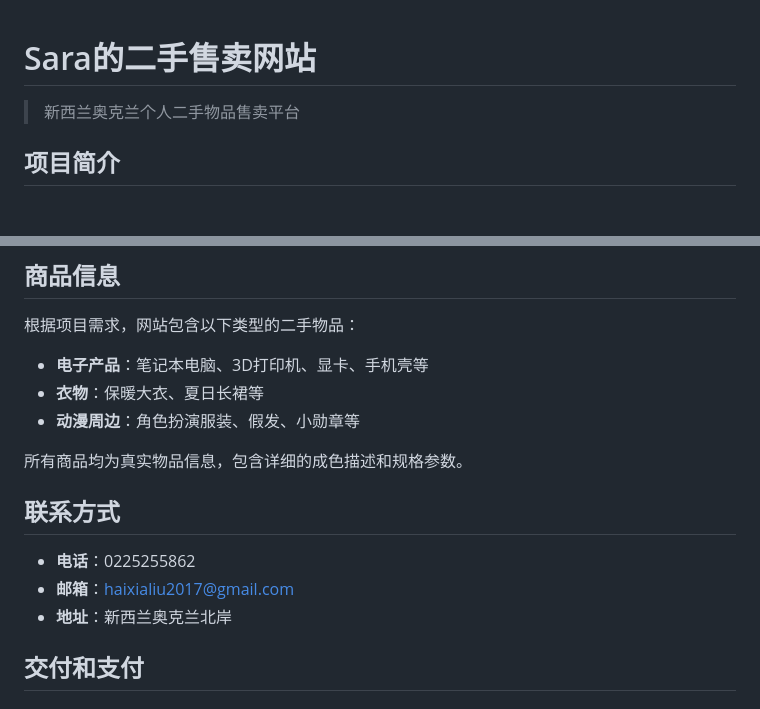
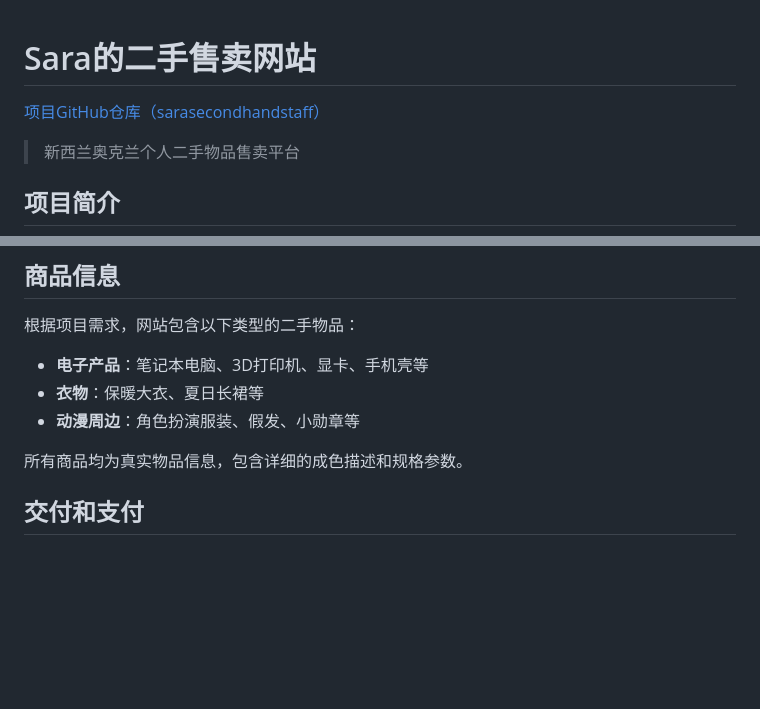
Before and after one commit to sarahliuakl/sarasecondhandstaff, a Markdown page: README.md, 2 parts joined by grey strips. GitHub-like rendering; blank space fills up the shorter version.

Commit message:
docs(readme): update contact info and add GitHub repo link

```diff
--- a/README.md
+++ b/README.md
@@ -1,4 +1,6 @@
 # Sara的二手售卖网站
+
+[项目GitHub仓库（sarasecondhandstaff）](https://github.com/sarahliuakl/sarasecondhandstaff)
 
 > 新西兰奥克兰个人二手物品售卖平台
 
@@ -176,11 +178,6 @@ python app.py
 
 所有商品均为真实物品信息，包含详细的成色描述和规格参数。
 
-## 联系方式
-
-- **电话**：0225255862
-- **邮箱**：haixialiu2017@gmail.com
-- **地址**：新西兰奥克兰北岸
 
 ## 交付和支付
 
```
